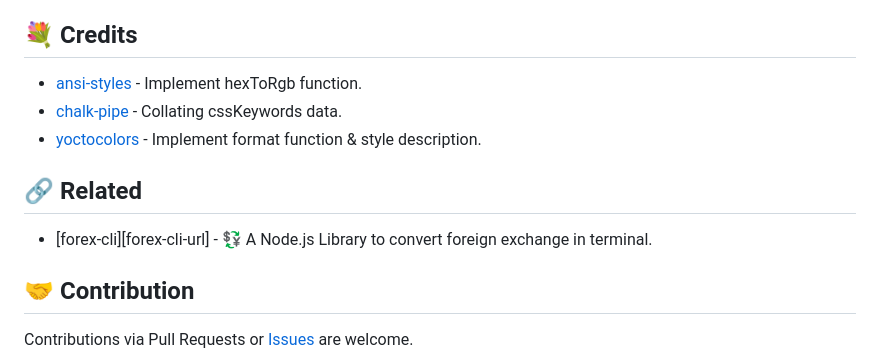
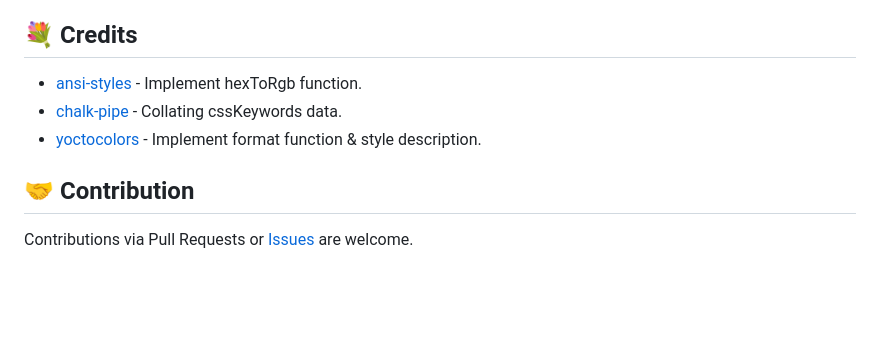
Before and after one commit to kabeep/palette, a Markdown page: README.md, the part around the change. Rendered like a GitHub page; blank space fills up the shorter version.

```diff
--- a/README.md
+++ b/README.md
@@ -156,10 +156,6 @@ See the full list at [W3C Wiki][css-keywords-url].
 - [chalk-pipe][chalk-pipe-url] - Collating cssKeywords data.
 - [yoctocolors][yoctocolors-url] - Implement format function & style description.
 
-## 🔗 Related
-
-- [forex-cli][forex-cli-url] - 💱 A Node.js Library to convert foreign exchange in terminal.
-
 ## 🤝 Contribution
 
 Contributions via Pull Requests or [Issues][issues-url] are welcome.
```
